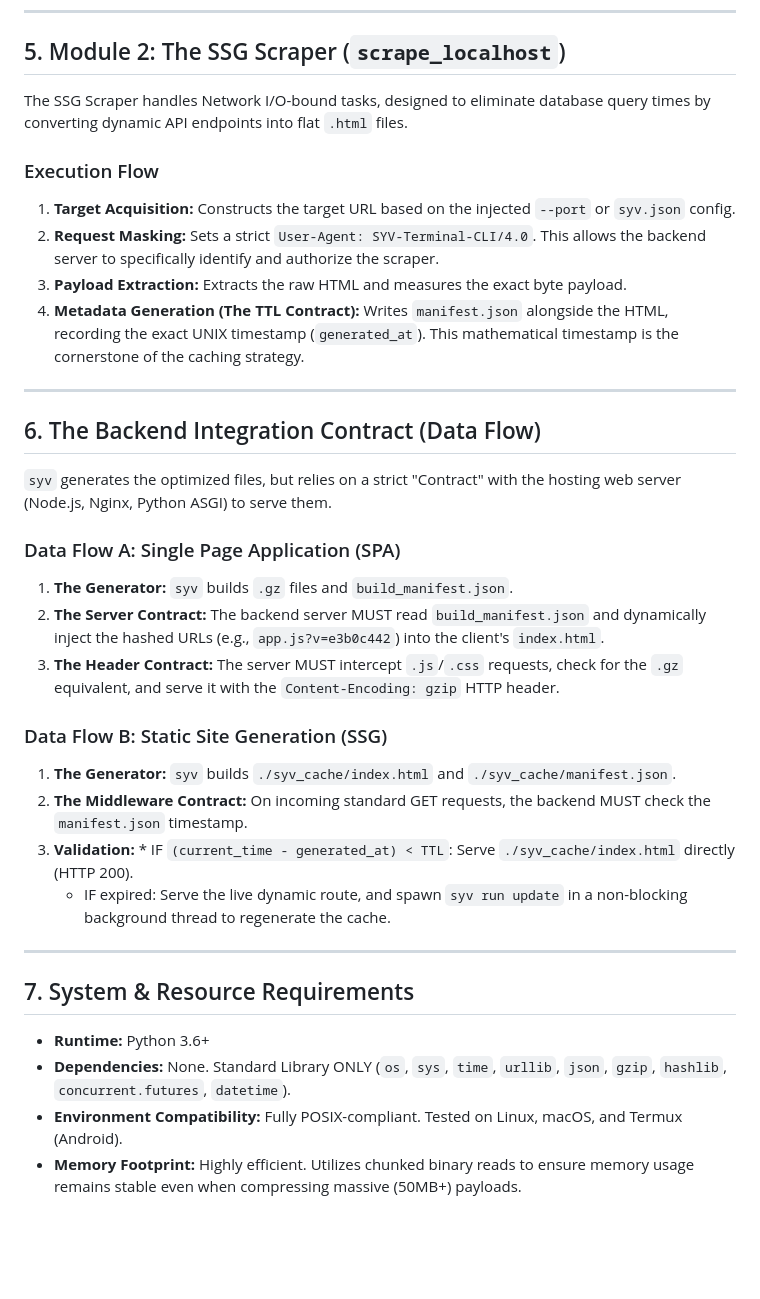
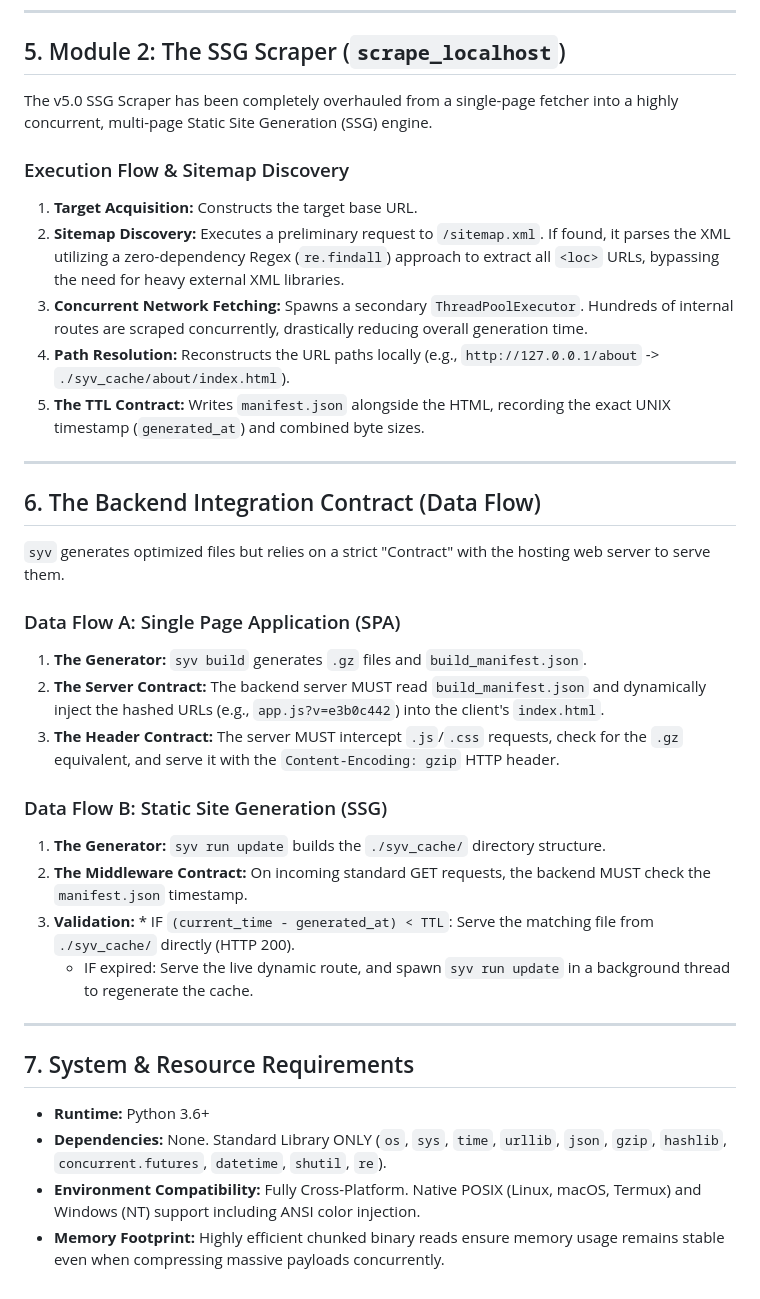
Before and after one commit to not0kkinex/syv, a Markdown page: docs/ARCHITECTURE.md, the part around one of its changes. Drawn GitHub-style; blank space fills up the shorter version.

```diff
--- a/docs/ARCHITECTURE.md
+++ b/docs/ARCHITECTURE.md
@@ -54,36 +52,37 @@ Instead of relying on heavy, third-party filesystem event libraries (like `watch
 
 ## 5. Module 2: The SSG Scraper (`scrape_localhost`)
 
-The SSG Scraper handles Network I/O-bound tasks, designed to eliminate database query times by converting dynamic API endpoints into flat `.html` files.
+The v5.0 SSG Scraper has been completely overhauled from a single-page fetcher into a highly concurrent, multi-page Static Site Generation (SSG) engine.
 
-### Execution Flow
-1. **Target Acquisition:** Constructs the target URL based on the injected `--port` or `syv.json` config.
-2. **Request Masking:** Sets a strict `User-Agent: SYV-Terminal-CLI/4.0`. This allows the backend server to specifically identify and authorize the scraper.
-3. **Payload Extraction:** Extracts the raw HTML and measures the exact byte payload.
-4. **Metadata Generation (The TTL Contract):** Writes `manifest.json` alongside the HTML, recording the exact UNIX timestamp (`generated_at`). This mathematical timestamp is the cornerstone of the caching strategy.
+### Execution Flow & Sitemap Discovery
+1. **Target Acquisition:** Constructs the target base URL.
+2. **Sitemap Discovery:** Executes a preliminary request to `/sitemap.xml`. If found, it parses the XML utilizing a zero-dependency Regex (`re.findall`) approach to extract all `<loc>` URLs, bypassing the need for heavy external XML libraries.
+3. **Concurrent Network Fetching:** Spawns a secondary `ThreadPoolExecutor`. Hundreds of internal routes are scraped concurrently, drastically reducing overall generation time.
+4. **Path Resolution:** Reconstructs the URL paths locally (e.g., `http://127.0.0.1/about` -> `./syv_cache/about/index.html`).
+5. **The TTL Contract:** Writes `manifest.json` alongside the HTML, recording the exact UNIX timestamp (`generated_at`) and combined byte sizes.
 
 ---
 
 ## 6. The Backend Integration Contract (Data Flow)
 
-`syv` generates the optimized files, but relies on a strict "Contract" with the hosting web server (Node.js, Nginx, Python ASGI) to serve them.
+`syv` generates optimized files but relies on a strict "Contract" with the hosting web server to serve them.
 
 ### Data Flow A: Single Page Application (SPA)
-1. **The Generator:** `syv` builds `.gz` files and `build_manifest.json`.
+1. **The Generator:** `syv build` generates `.gz` files and `build_manifest.json`.
 2. **The Server Contract:** The backend server MUST read `build_manifest.json` and dynamically inject the hashed URLs (e.g., `app.js?v=e3b0c442`) into the client's `index.html`.
 3. **The Header Contract:** The server MUST intercept `.js`/`.css` requests, check for the `.gz` equivalent, and serve it with the `Content-Encoding: gzip` HTTP header.
 
 ### Data Flow B: Static Site Generation (SSG)
-1. **The Generator:** `syv` builds `./syv_cache/index.html` and `./syv_cache/manifest.json`.
+1. **The Generator:** `syv run update` builds the `./syv_cache/` directory structure.
 2. **The Middleware Contract:** On incoming standard GET requests, the backend MUST check the `manifest.json` timestamp.
-3. **Validation:** * IF `(current_time - generated_at) < TTL`: Serve `./syv_cache/index.html` directly (HTTP 200).
-   * IF expired: Serve the live dynamic route, and spawn `syv run update` in a non-blocking background thread to regenerate the cache.
+3. **Validation:** * IF `(current_time - generated_at) < TTL`: Serve the matching file from `./syv_cache/` directly (HTTP 200).
+   * IF expired: Serve the live dynamic route, and spawn `syv run update` in a background thread to regenerate the cache.
 
 ---
 
 ## 7. System & Resource Requirements
 
 * **Runtime:** Python 3.6+
-* **Dependencies:** None. Standard Library ONLY (`os`, `sys`, `time`, `urllib`, `json`, `gzip`, `hashlib`, `concurrent.futures`, `datetime`).
-* **Environment Compatibility:** Fully POSIX-compliant. Tested on Linux, macOS, and Termux (Android).
-* **Memory Footprint:** Highly efficient. Utilizes chunked binary reads to ensure memory usage remains stable even when compressing massive (50MB+) payloads.
+* **Dependencies:** None. Standard Library ONLY (`os`, `sys`, `time`, `urllib`, `json`, `gzip`, `hashlib`, `concurrent.futures`, `datetime`, `shutil`, `re`).
+* **Environment Compatibility:** Fully Cross-Platform. Native POSIX (Linux, macOS, Termux) and Windows (NT) support including ANSI color injection.
+* **Memory Footprint:** Highly efficient chunked binary reads ensure memory usage remains stable even when compressing massive payloads concurrently.
```
Also changed, not shown: other parts of docs/ARCHITECTURE.md (+17 -19 lines).
